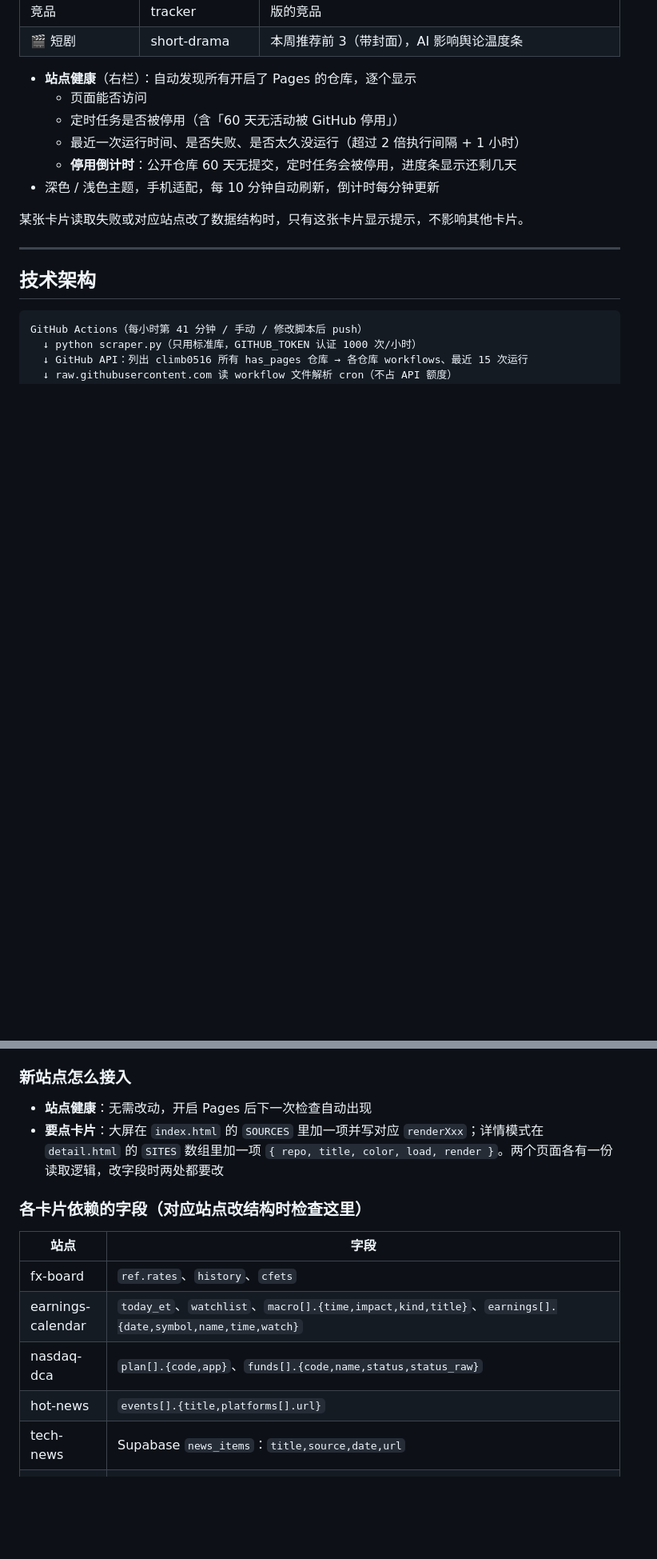
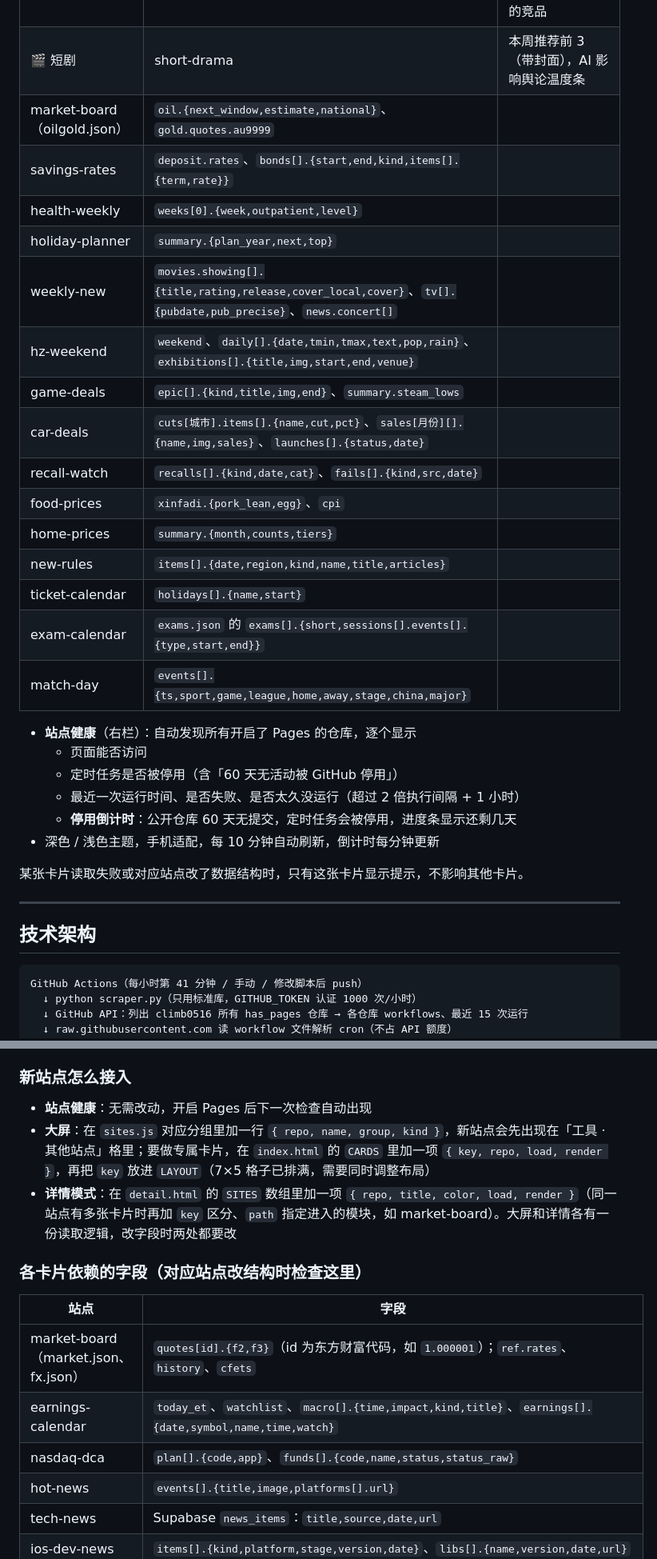
Before and after one commit to climb0516/pages-dashboard, a Markdown page: README.md, 2 parts joined by grey strips. Shown at 80% size. GitHub-like rendering; blank space fills up the shorter version.

```diff
--- a/README.md
+++ b/README.md
@@ -47,6 +52,21 @@
 | 🍎 iOS 开发动态 | ios-dev-news | 最新 Xcode / iOS 正式版与进行中的 Beta / RC，7 天动态数，30 天内发版的库 |
 | 📱 AppWatch 竞品 | appstore-tracker | 长桥、富途财经榜排名与评分，吐槽最多的主题，7 天内发版的竞品 |
 | 🎬 短剧 | short-drama | 本周推荐前 3（带封面），AI 影响舆论温度条 |
+| market-board（oilgold.json） | `oil.{next_window,estimate,national}`、`gold.quotes.au9999` |
+| savings-rates | `deposit.rates`、`bonds[].{start,end,kind,items[].{term,rate}}` |
+| health-weekly | `weeks[0].{week,outpatient,level}` |
+| holiday-planner | `summary.{plan_year,next,top}` |
+| weekly-new | `movies.showing[].{title,rating,release,cover_local,cover}`、`tv[].{pubdate,pub_precise}`、`news.concert[]` |
+| hz-weekend | `weekend`、`daily[].{date,tmin,tmax,text,pop,rain}`、`exhibitions[].{title,img,start,end,venue}` |
+| game-deals | `epic[].{kind,title,img,end}`、`summary.steam_lows` |
+| car-deals | `cuts[城市].items[].{name,cut,pct}`、`sales[月份][].{name,img,sales}`、`launches[].{status,date}` |
+| recall-watch | `recalls[].{kind,date,cat}`、`fails[].{kind,src,date}` |
+| food-prices | `xinfadi.{pork_lean,egg}`、`cpi` |
+| home-prices | `summary.{month,counts,tiers}` |
+| new-rules | `items[].{date,region,kind,name,title,articles}` |
+| ticket-calendar | `holidays[].{name,start}` |
+| exam-calendar | `exams.json` 的 `exams[].{short,sessions[].events[].{type,start,end}}` |
+| match-day | `events[].{ts,sport,game,league,home,away,stage,china,major}` |
 
 - **站点健康**（右栏）：自动发现所有开启了 Pages 的仓库，逐个显示
   - 页面能否访问
@@ -78,16 +98,17 @@ GitHub Pages（index.html 大屏 / detail.html 详情）
 ### 新站点怎么接入
 
 - **站点健康**：无需改动，开启 Pages 后下一次检查自动出现
-- **要点卡片**：大屏在 `index.html` 的 `SOURCES` 里加一项并写对应 `renderXxx`；详情模式在 `detail.html` 的 `SITES` 数组里加一项 `{ repo, title, color, load, render }`。两个页面各有一份读取逻辑，改字段时两处都要改
+- **大屏**：在 `sites.js` 对应分组里加一行 `{ repo, name, group, kind }`，新站点会先出现在「工具 · 其他站点」格里；要做专属卡片，在 `index.html` 的 `CARDS` 里加一项 `{ key, repo, load, render }`，再把 `key` 放进 `LAYOUT`（7×5 格子已排满，需要同时调整布局）
+- **详情模式**：在 `detail.html` 的 `SITES` 数组里加一项 `{ repo, title, color, load, render }`（同一站点有多张卡片时再加 `key` 区分、`path` 指定进入的模块，如 market-board）。大屏和详情各有一份读取逻辑，改字段时两处都要改
 
 ### 各卡片依赖的字段（对应站点改结构时检查这里）
 
 | 站点 | 字段 |
 |---|---|
-| fx-board | `ref.rates`、`history`、`cfets` |
+| market-board（market.json、fx.json） | `quotes[id].{f2,f3}`（id 为东方财富代码，如 `1.000001`）；`ref.rates`、`history`、`cfets` |
 | earnings-calendar | `today_et`、`watchlist`、`macro[].{time,impact,kind,title}`、`earnings[].{date,symbol,name,time,watch}` |
 | nasdaq-dca | `plan[].{code,app}`、`funds[].{code,name,status,status_raw}` |
-| hot-news | `events[].{title,platforms[].url}` |
+| hot-news | `events[].{title,image,platforms[].url}` |
 | tech-news | Supabase `news_items`：`title,source,date,url` |
 | ios-dev-news | `items[].{kind,platform,stage,version,date}`、`libs[].{name,version,date,url}` |
 | appstore-tracker | `apps[].{key,name,rank,rating,version,version_date,region,url,review_stats.topics}`、`topics` |
```
Also changed, not shown: other parts of README.md (+16 -11 lines), screenshot-screen.jpg, 3 other files.
